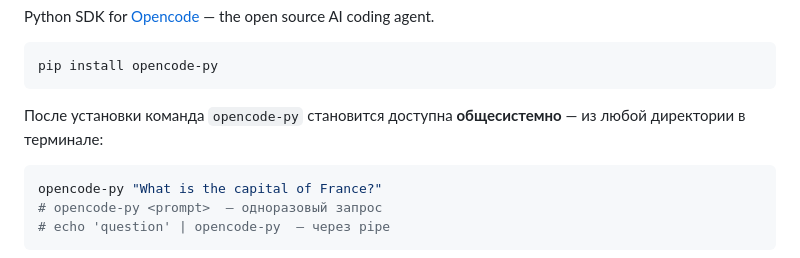
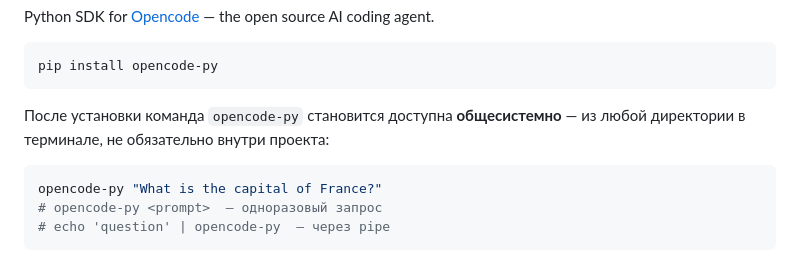
Before and after one commit to skislyakow/opencode-py, a Markdown page: README.md, the part around the change. Drawn GitHub-style.

Commit message:
docs(readme): clarify system-wide availability of opencode-py

````diff
--- a/README.md
+++ b/README.md
@@ -17,7 +17,7 @@ Python SDK for [Opencode](https://opencode.ai) — the open source AI coding age
 pip install opencode-py
 ```
 
-После установки команда `opencode-py` становится доступна **общесистемно** — из любой директории в терминале:
+После установки команда `opencode-py` становится доступна **общесистемно** — из любой директории в терминале, не обязательно внутри проекта:
 
 ```bash
 opencode-py "What is the capital of France?"
````
